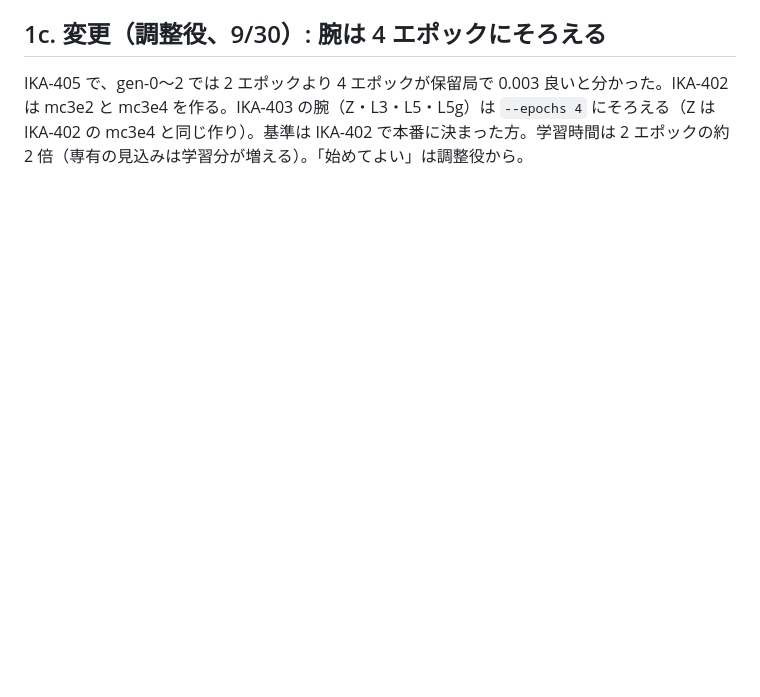
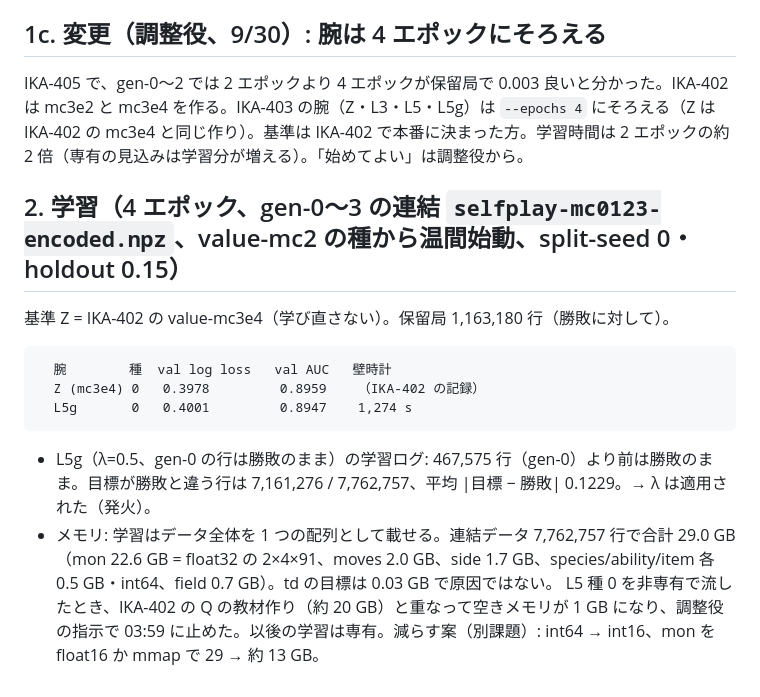
Before and after one commit to Ikazuchisdiary/pokeuraou, a Markdown page: records/IKA-403.md, the part around the change. Rendered like a GitHub page; blank space fills up the shorter version.

Commit message:
IKA-403: L5g seed 0 result, memory note

````diff
--- a/records/IKA-403.md
+++ b/records/IKA-403.md
@@ -32,3 +32,16 @@
 ## 1c. 変更（調整役、9/30）: 腕は 4 エポックにそろえる
 
 IKA-405 で、gen-0〜2 では 2 エポックより 4 エポックが保留局で 0.003 良いと分かった。IKA-402 は mc3e2 と mc3e4 を作る。IKA-403 の腕（Z・L3・L5・L5g）は `--epochs 4` にそろえる（Z は IKA-402 の mc3e4 と同じ作り）。基準は IKA-402 で本番に決まった方。学習時間は 2 エポックの約 2 倍（専有の見込みは学習分が増える）。「始めてよい」は調整役から。
+
+## 2. 学習（4 エポック、gen-0〜3 の連結 `selfplay-mc0123-encoded.npz`、value-mc2 の種から温間始動、split-seed 0・holdout 0.15）
+
+基準 Z = IKA-402 の value-mc3e4（学び直さない）。保留局 1,163,180 行（勝敗に対して）。
+
+```
+  腕        種  val log loss   val AUC   壁時計
+  Z (mc3e4) 0   0.3978         0.8959    （IKA-402 の記録）
+  L5g       0   0.4001         0.8947    1,274 s
+```
+* L5g（λ=0.5、gen-0 の行は勝敗のまま）の学習ログ: 467,575 行（gen-0）より前は勝敗のまま。目標が勝敗と違う行は 7,161,276 / 7,762,757、平均 |目標 − 勝敗| 0.1229。→ λ は適用された（発火）。
+* メモリ: 学習はデータ全体を 1 つの配列として載せる。連結データ 7,762,757 行で合計 29.0 GB（mon 22.6 GB = float32 の 2×4×91、moves 2.0 GB、side 1.7 GB、species/ability/item 各 0.5 GB・int64、field 0.7 GB）。td の目標は 0.03 GB で原因ではない。
+  L5 種 0 を非専有で流したとき、IKA-402 の Q の教材作り（約 20 GB）と重なって空きメモリが 1 GB になり、調整役の指示で 03:59 に止めた。以後の学習は専有。減らす案（別課題）: int64 → int16、mon を float16 か mmap で 29 → 約 13 GB。
````
